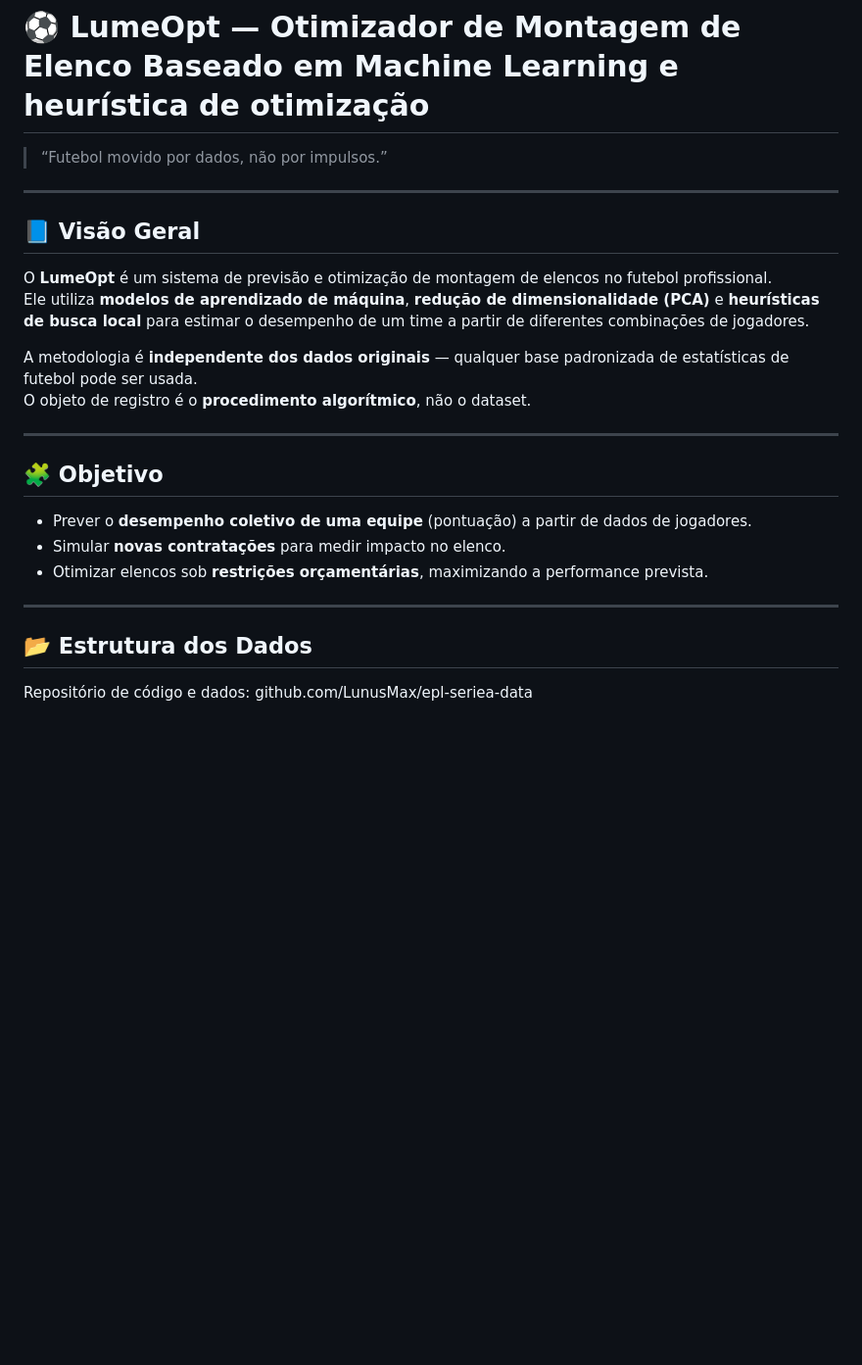
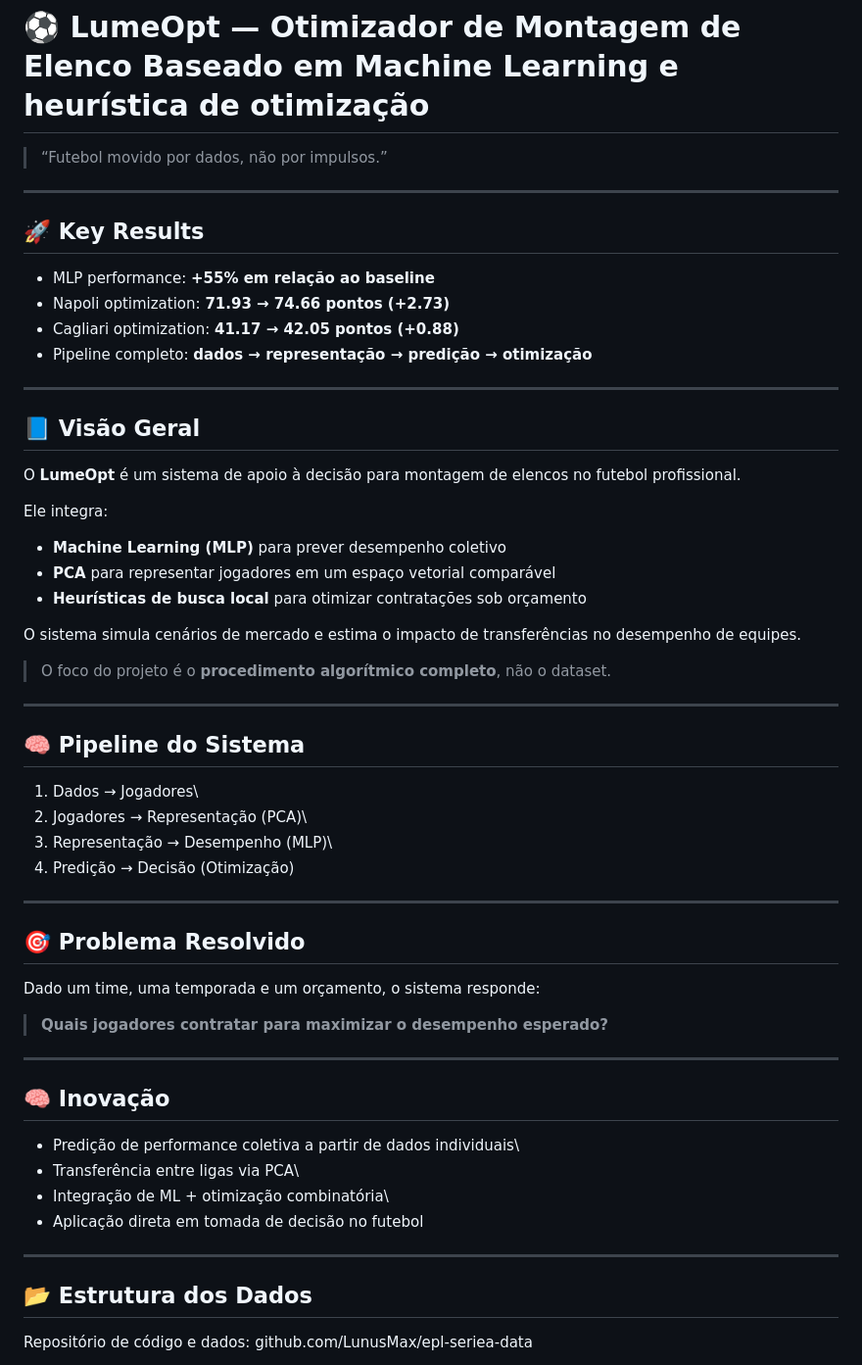
Before and after one commit to LunusMax/lumeopt, a Markdown page: README.md, the part around one of its changes. Shown at 98% size. GitHub-like rendering; blank space fills up the shorter version.

Commit message:
Atualização de README

```diff
--- a/README.md
+++ b/README.md
@@ -2,25 +2,58 @@
 
 > “Futebol movido por dados, não por impulsos.”
 
----
+------------------------------------------------------------------------
 
-## 📘 **Visão Geral**
+## 🚀 Key Results
 
-O **LumeOpt** é um sistema de previsão e otimização de montagem de elencos no futebol profissional.
-Ele utiliza **modelos de aprendizado de máquina**, **redução de dimensionalidade (PCA)** e **heurísticas de busca local** para estimar o desempenho de um time a partir de diferentes combinações de jogadores.
+- MLP performance: **+55% em relação ao baseline**
+- Napoli optimization: **71.93 → 74.66 pontos (+2.73)**
+- Cagliari optimization: **41.17 → 42.05 pontos (+0.88)**
+- Pipeline completo: **dados → representação → predição → otimização**
 
-A metodologia é **independente dos dados originais** — qualquer base padronizada de estatísticas de futebol pode ser usada.
-O objeto de registro é o **procedimento algorítmico**, não o dataset.
+------------------------------------------------------------------------
 
----
+## 📘 Visão Geral
 
-## 🧩 **Objetivo**
+O **LumeOpt** é um sistema de apoio à decisão para montagem de elencos no futebol profissional.
 
-- Prever o **desempenho coletivo de uma equipe** (pontuação) a partir de dados de jogadores.
-- Simular **novas contratações** para medir impacto no elenco.
-- Otimizar elencos sob **restrições orçamentárias**, maximizando a performance prevista.
+Ele integra:
 
----
+- **Machine Learning (MLP)** para prever desempenho coletivo
+- **PCA** para representar jogadores em um espaço vetorial comparável
+- **Heurísticas de busca local** para otimizar contratações sob orçamento
+
+O sistema simula cenários de mercado e estima o impacto de transferências no desempenho de equipes.
+
+> O foco do projeto é o **procedimento algorítmico completo**, não o dataset.
+
+------------------------------------------------------------------------
+
+## 🧠 Pipeline do Sistema
+
+1.  Dados → Jogadores\
+2.  Jogadores → Representação (PCA)\
+3.  Representação → Desempenho (MLP)\
+4.  Predição → Decisão (Otimização)
+
+------------------------------------------------------------------------
+
+## 🎯 Problema Resolvido
+
+Dado um time, uma temporada e um orçamento, o sistema responde:
+
+> **Quais jogadores contratar para maximizar o desempenho esperado?**
+
+------------------------------------------------------------------------
+
+## 🧠 Inovação
+
+-   Predição de performance coletiva a partir de dados individuais\
+-   Transferência entre ligas via PCA\
+-   Integração de ML + otimização combinatória\
+-   Aplicação direta em tomada de decisão no futebol
+
+------------------------------------------------------------------------
 
 ## 📂 **Estrutura dos Dados**
 
```
Also changed, not shown: other parts of README.md (+34 -69 lines).
